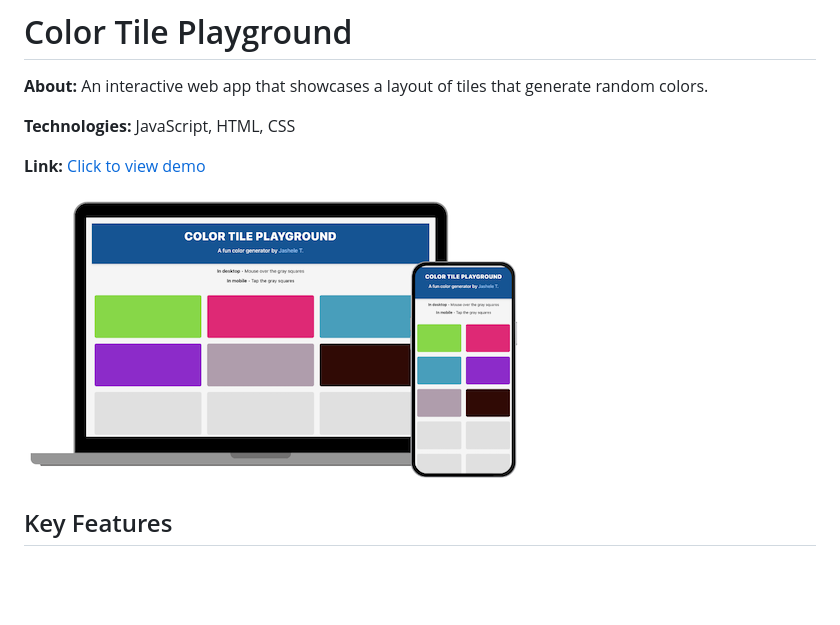
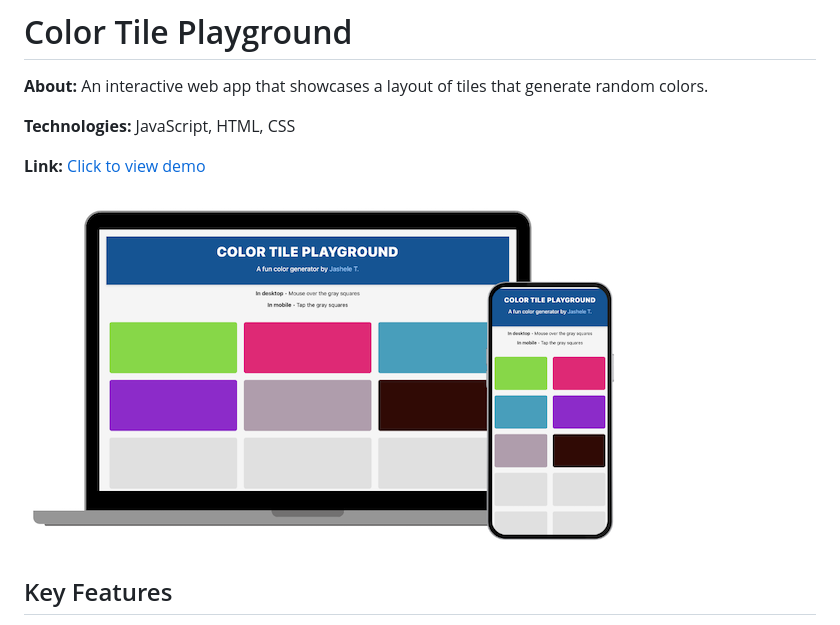
Before and after one commit to jasheloper/color-tile-playground, a Markdown page: README.md, the part around the change. GitHub-like rendering; pictures changed too: images/color-tiles.png (added), images/read-me-preview.png (deleted); blank space fills up the shorter version.

```diff
--- a/README.md
+++ b/README.md
@@ -5,7 +5,7 @@
 
 **Link:** [Click to view demo](https://jasheloper.github.io/color-tile-playground/)
 
-[![Color Tile Playground preview](/images/read-me-preview.png)](https://jasheloper.github.io/color-tile-playground/)
+[![Color Tile Playground preview](/images/color-tiles.png)](https://jasheloper.github.io/color-tile-playground/)
 
 
 ## Key Features
```
